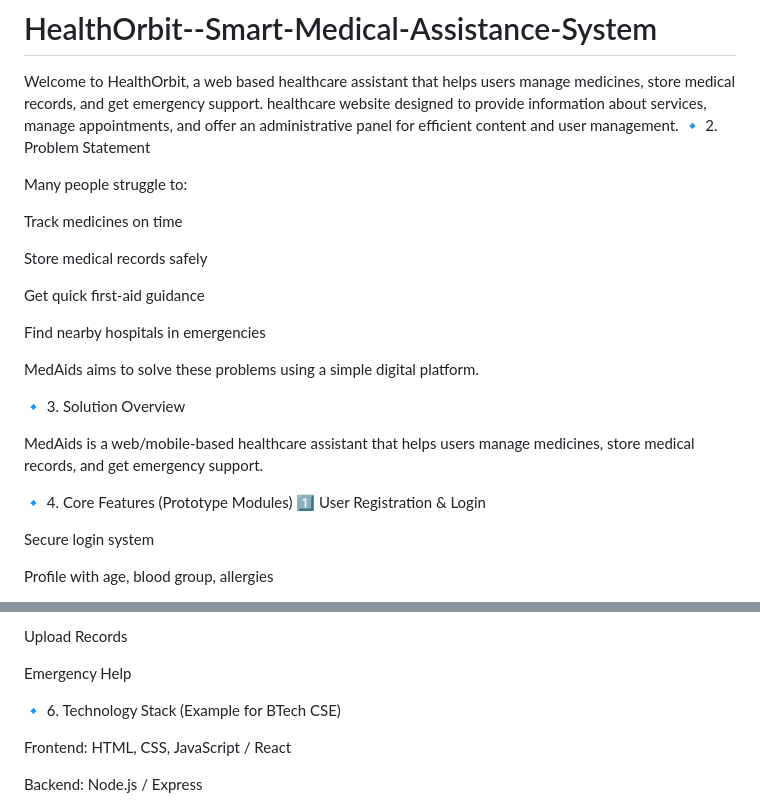
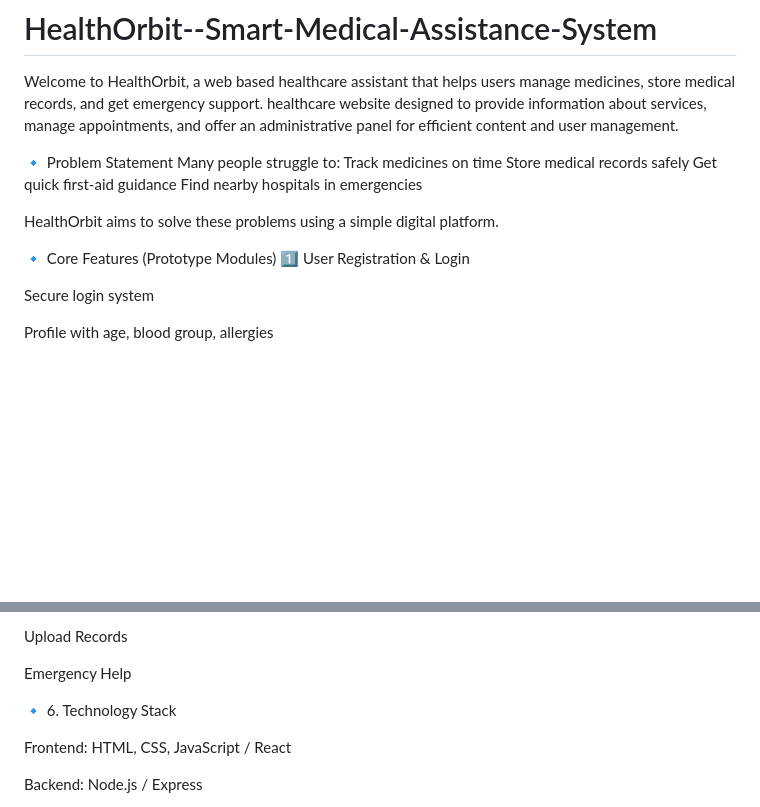
Before and after one commit to muskanpashine04/HealthOrbit--Smart-Medical-Assistance-System, a Markdown page: README.md, 2 parts joined by grey strips. Rendered like a GitHub page; blank space fills up the shorter version.

```diff
--- a/README.md
+++ b/README.md
@@ -1,25 +1,18 @@
 # HealthOrbit--Smart-Medical-Assistance-System
 
 Welcome to HealthOrbit,  a web based healthcare assistant that helps users manage medicines, store medical records, and get emergency support. healthcare website designed to provide information about services, manage appointments, and offer an administrative panel for efficient content and user management.
-🔹 2. Problem Statement
 
+🔹 Problem Statement
 Many people struggle to:
-
 Track medicines on time
-
 Store medical records safely
-
 Get quick first-aid guidance
-
 Find nearby hospitals in emergencies
 
-MedAids aims to solve these problems using a simple digital platform.
+HealthOrbit aims to solve these problems using a simple digital platform.
 
-🔹 3. Solution Overview
 
-MedAids is a web/mobile-based healthcare assistant that helps users manage medicines, store medical records, and get emergency support.
-
-🔹 4. Core Features (Prototype Modules)
+🔹  Core Features (Prototype Modules)
 1️⃣ User Registration & Login
 
 Secure login system
@@ -82,7 +75,7 @@ Upload Records
 
 Emergency Help
 
-🔹 6. Technology Stack (Example for BTech CSE)
+🔹 6. Technology Stack
 
 Frontend: HTML, CSS, JavaScript / React
 
```
